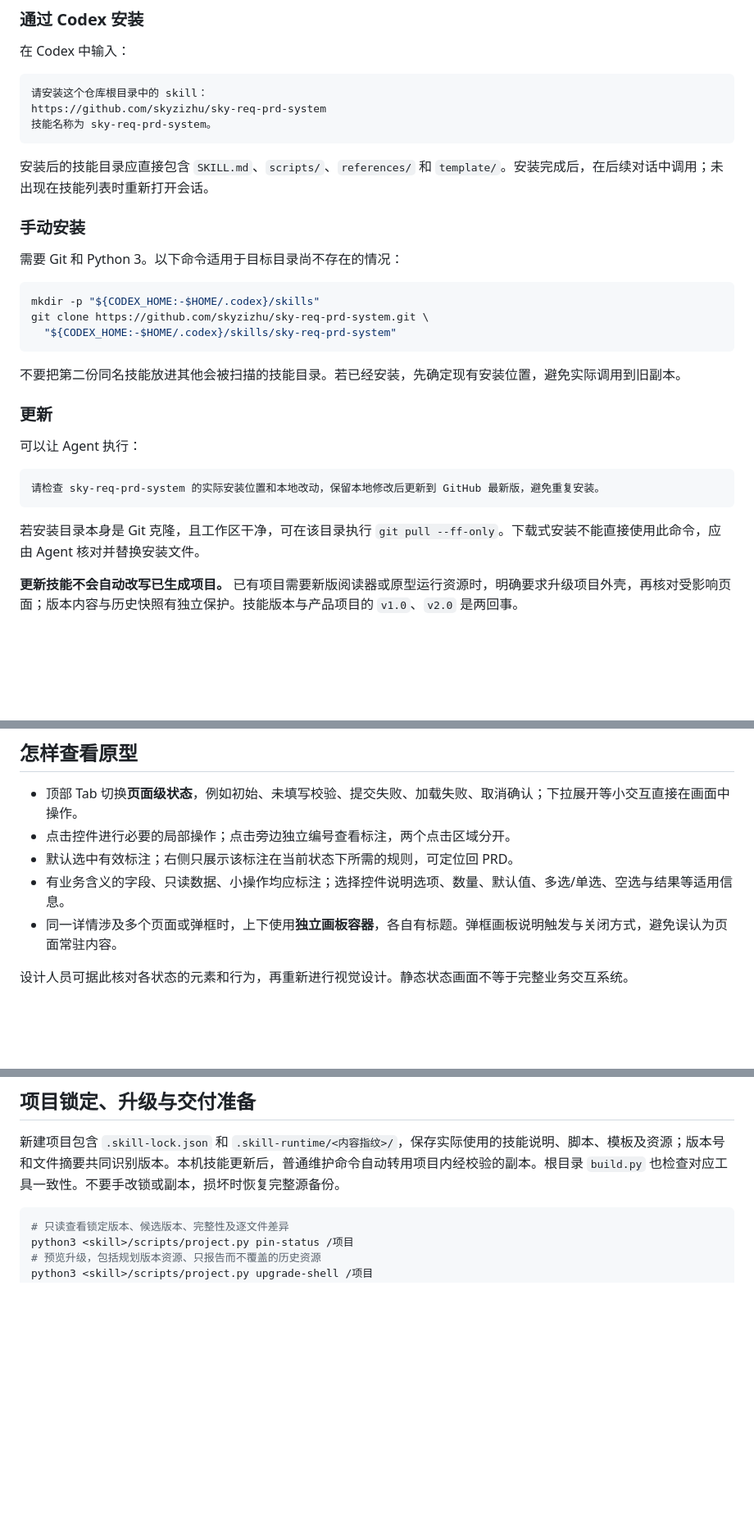
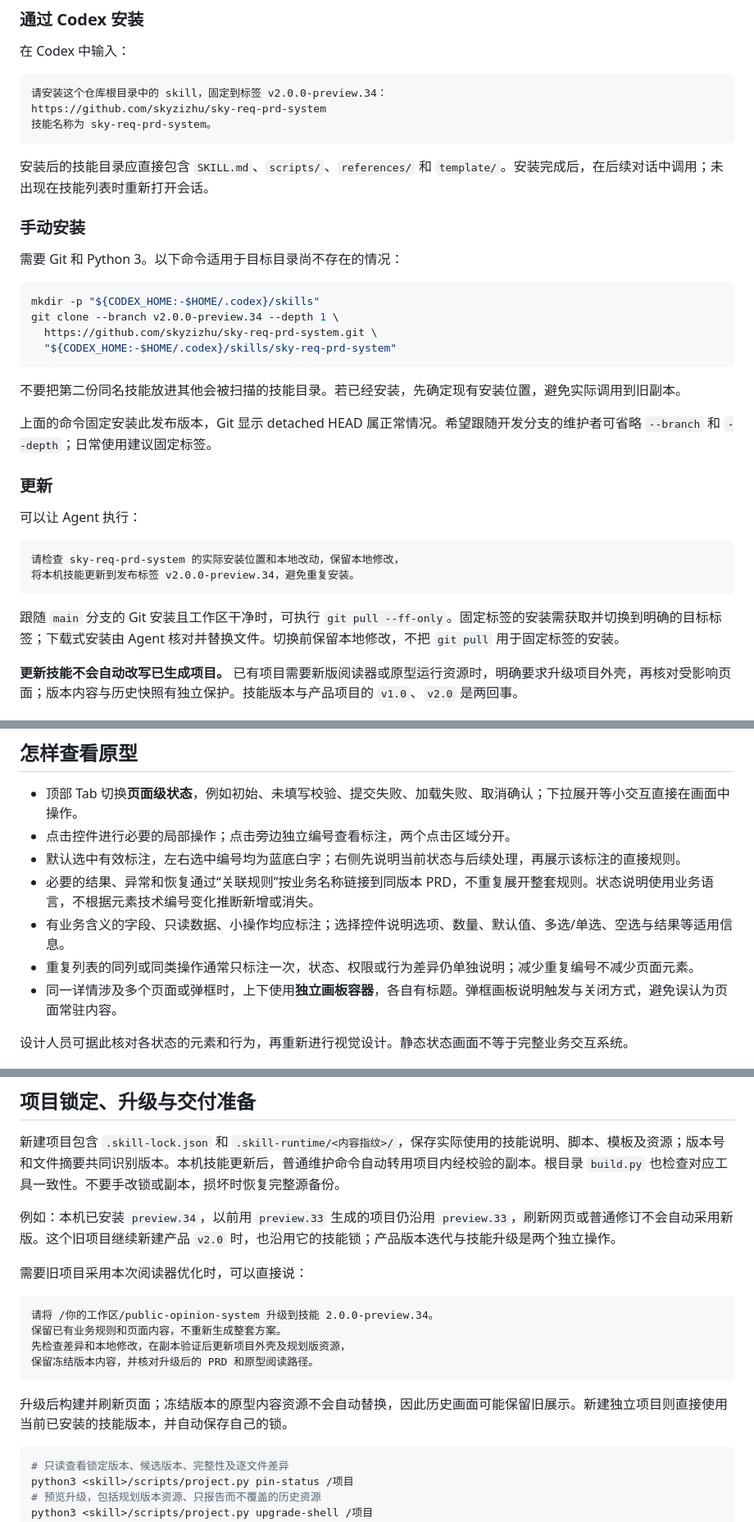
Before and after one commit to skyzizhu/sky-req-prd-system, a Markdown page: README.md, 3 parts joined by grey strips. Shown at 82% size. Rendered like a GitHub page; blank space fills up the shorter version.

Commit message:
Document pinned releases and project upgrade workflow

````diff
--- a/README.md
+++ b/README.md
@@ -45,7 +48,7 @@
 在 Codex 中输入：
 
 ```text
-请安装这个仓库根目录中的 skill：
+请安装这个仓库根目录中的 skill，固定到标签 v2.0.0-preview.34：
 https://github.com/skyzizhu/sky-req-prd-system
 技能名称为 sky-req-prd-system。
 ```
@@ -58,21 +61,25 @@ https://github.com/skyzizhu/sky-req-prd-system
 
 ```bash
 mkdir -p "${CODEX_HOME:-$HOME/.codex}/skills"
-git clone https://github.com/skyzizhu/sky-req-prd-system.git \
+git clone --branch v2.0.0-preview.34 --depth 1 \
+  https://github.com/skyzizhu/sky-req-prd-system.git \
   "${CODEX_HOME:-$HOME/.codex}/skills/sky-req-prd-system"
 ```
 
 不要把第二份同名技能放进其他会被扫描的技能目录。若已经安装，先确定现有安装位置，避免实际调用到旧副本。
+
+上面的命令固定安装此发布版本，Git 显示 detached HEAD 属正常情况。希望跟随开发分支的维护者可省略 `--branch` 和 `--depth`；日常使用建议固定标签。
 
 ### 更新
 
 可以让 Agent 执行：
 
 ```text
-请检查 sky-req-prd-system 的实际安装位置和本地改动，保留本地修改后更新到 GitHub 最新版，避免重复安装。
+请检查 sky-req-prd-system 的实际安装位置和本地改动，保留本地修改，
+将本机技能更新到发布标签 v2.0.0-preview.34，避免重复安装。
 ```
 
-若安装目录本身是 Git 克隆，且工作区干净，可在该目录执行 `git pull --ff-only`。下载式安装不能直接使用此命令，应由 Agent 核对并替换安装文件。
+跟随 `main` 分支的 Git 安装且工作区干净时，可执行 `git pull --ff-only`。固定标签的安装需获取并切换到明确的目标标签；下载式安装由 Agent 核对并替换文件。切换前保留本地修改，不把 `git pull` 用于固定标签的安装。
 
 **更新技能不会自动改写已生成项目。** 已有项目需要新版阅读器或原型运行资源时，明确要求升级项目外壳，再核对受影响页面；版本内容与历史快照有独立保护。技能版本与产品项目的 `v1.0`、`v2.0` 是两回事。
 
@@ -137,8 +144,10 @@ git clone https://github.com/skyzizhu/sky-req-prd-system.git \
 
 - 顶部 Tab 切换**页面级状态**，例如初始、未填写校验、提交失败、加载失败、取消确认；下拉展开等小交互直接在画面中操作。
 - 点击控件进行必要的局部操作；点击旁边独立编号查看标注，两个点击区域分开。
-- 默认选中有效标注；右侧只展示该标注在当前状态下所需的规则，可定位回 PRD。
+- 默认选中有效标注，左右选中编号均为蓝底白字；右侧先说明当前状态与后续处理，再展示该标注的直接规则。
+- 必要的结果、异常和恢复通过“关联规则”按业务名称链接到同版本 PRD，不重复展开整套规则。状态说明使用业务语言，不根据元素技术编号变化推断新增或消失。
 - 有业务含义的字段、只读数据、小操作均应标注；选择控件说明选项、数量、默认值、多选/单选、空选与结果等适用信息。
+- 重复列表的同列或同类操作通常只标注一次，状态、权限或行为差异仍单独说明；减少重复编号不减少页面元素。
 - 同一详情涉及多个页面或弹框时，上下使用**独立画板容器**，各自有标题。弹框画板说明触发与关闭方式，避免误认为页面常驻内容。
 
 设计人员可据此核对各状态的元素和行为，再重新进行视觉设计。静态状态画面不等于完整业务交互系统。
@@ -214,6 +223,19 @@ Agent 会确认基线、检查现有改动，复制基线的完整物料到新
 
 新建项目包含 `.skill-lock.json` 和 `.skill-runtime/<内容指纹>/`，保存实际使用的技能说明、脚本、模板及资源；版本号和文件摘要共同识别版本。本机技能更新后，普通维护命令自动转用项目内经校验的副本。根目录 `build.py` 也检查对应工具一致性。不要手改锁或副本，损坏时恢复完整源备份。
 
+例如：本机已安装 `preview.34`，以前用 `preview.33` 生成的项目仍沿用 `preview.33`，刷新网页或普通修订不会自动采用新版。这个旧项目继续新建产品 `v2.0` 时，也沿用它的技能锁；产品版本迭代与技能升级是两个独立操作。
+
+需要旧项目采用本次阅读器优化时，可以直接说：
+
+```text
+请将 /你的工作区/public-opinion-system 升级到技能 2.0.0-preview.34。
+保留已有业务规则和页面内容，不重新生成整套方案。
+先检查差异和本地修改，在副本验证后更新项目外壳及规划版资源，
+保留冻结版本内容，并核对升级后的 PRD 和原型阅读路径。
+```
+
+升级后构建并刷新页面；冻结版本的原型内容资源不会自动替换，因此历史画面可能保留旧展示。新建独立项目则直接使用当前已安装的技能版本，并自动保存自己的锁。
+
 ```bash
 # 只读查看锁定版本、候选版本、完整性及逐文件差异
 python3 <skill>/scripts/project.py pin-status /项目
````
Also changed, not shown: other parts of README.md (+5 -2 lines), TESTS.md (+1 -0 lines).
